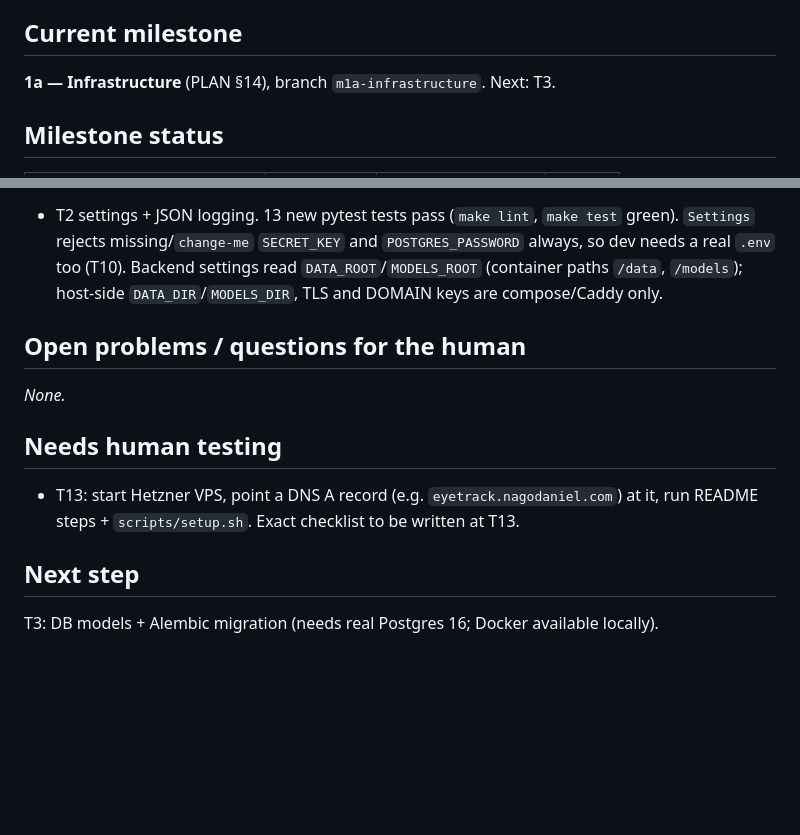
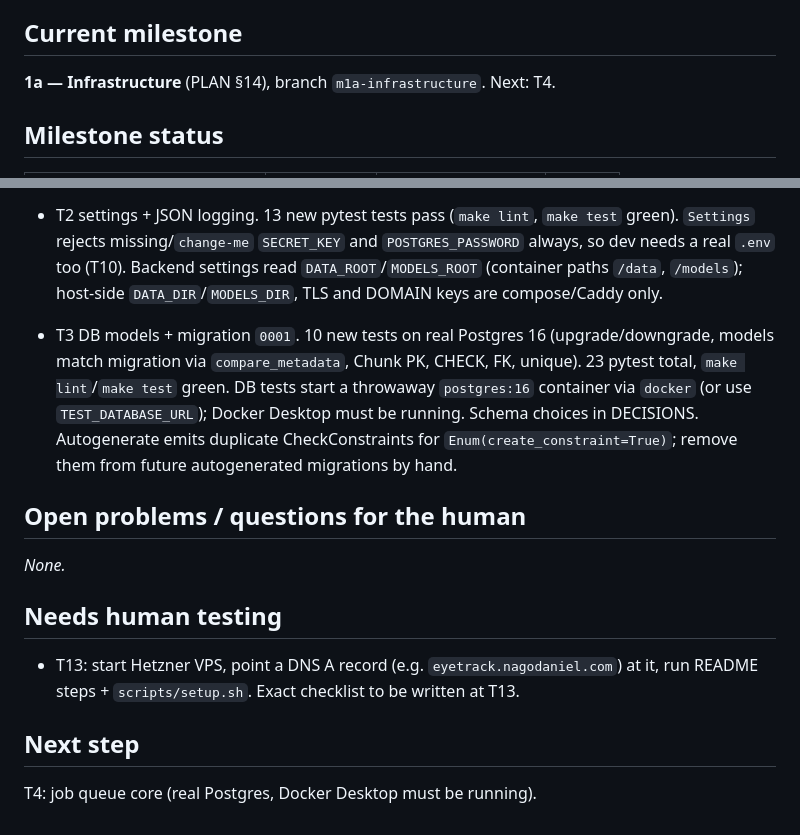
Before and after one commit to NagoDaniel/eye_track, a Markdown page: docs/PROGRESS.md, 2 parts joined by grey strips. GitHub-like rendering; blank space fills up the shorter version.

```diff
--- a/docs/PROGRESS.md
+++ b/docs/PROGRESS.md
@@ -3,7 +3,7 @@
 Maintained by the implementing agent. Update at the end of every task and before ending a session. Keep it short: this is the hand-over note for the next session.
 
 ## Current milestone
-**1a — Infrastructure** (PLAN §14), branch `m1a-infrastructure`. Next: T3.
+**1a — Infrastructure** (PLAN §14), branch `m1a-infrastructure`. Next: T4.
 
 ## Milestone status
 | Milestone | Status | Branch | Notes |
@@ -40,6 +40,7 @@ Approved 2026-10-12. Each task ends with tests passing + output shown, then a co
 - T1 repo skeleton + tooling. `make lint` and `make test` green (1 pytest, 1 vitest); `make e2e` fails loudly until M2. Note: `make test`/`lint` run on the host via uv/npm for now (PLAN §11.5 says they wrap compose); switch to compose once images exist (T7+). Python pinned 3.11 (`.python-version`; mediapipe has no 3.14 wheels).
 
 - T2 settings + JSON logging. 13 new pytest tests pass (`make lint`, `make test` green). `Settings` rejects missing/`change-me` `SECRET_KEY` and `POSTGRES_PASSWORD` always, so dev needs a real `.env` too (T10). Backend settings read `DATA_ROOT`/`MODELS_ROOT` (container paths `/data`, `/models`); host-side `DATA_DIR`/`MODELS_DIR`, TLS and DOMAIN keys are compose/Caddy only.
+- T3 DB models + migration `0001`. 10 new tests on real Postgres 16 (upgrade/downgrade, models match migration via `compare_metadata`, Chunk PK, CHECK, FK, unique). 23 pytest total, `make lint`/`make test` green. DB tests start a throwaway `postgres:16` container via `docker` (or use `TEST_DATABASE_URL`); Docker Desktop must be running. Schema choices in DECISIONS. Autogenerate emits duplicate CheckConstraints for `Enum(create_constraint=True)`; remove them from future autogenerated migrations by hand.
 
 ## Open problems / questions for the human
 _None._
@@ -48,4 +49,4 @@ _None._
 - T13: start Hetzner VPS, point a DNS A record (e.g. `eyetrack.nagodaniel.com`) at it, run README steps + `scripts/setup.sh`. Exact checklist to be written at T13.
 
 ## Next step
-T3: DB models + Alembic migration (needs real Postgres 16; Docker available locally).
+T4: job queue core (real Postgres, Docker Desktop must be running).
```
Also changed, not shown: other parts of docs/PROGRESS.md (+1 -1 lines), docs/DECISIONS.md (+6 -0 lines).
